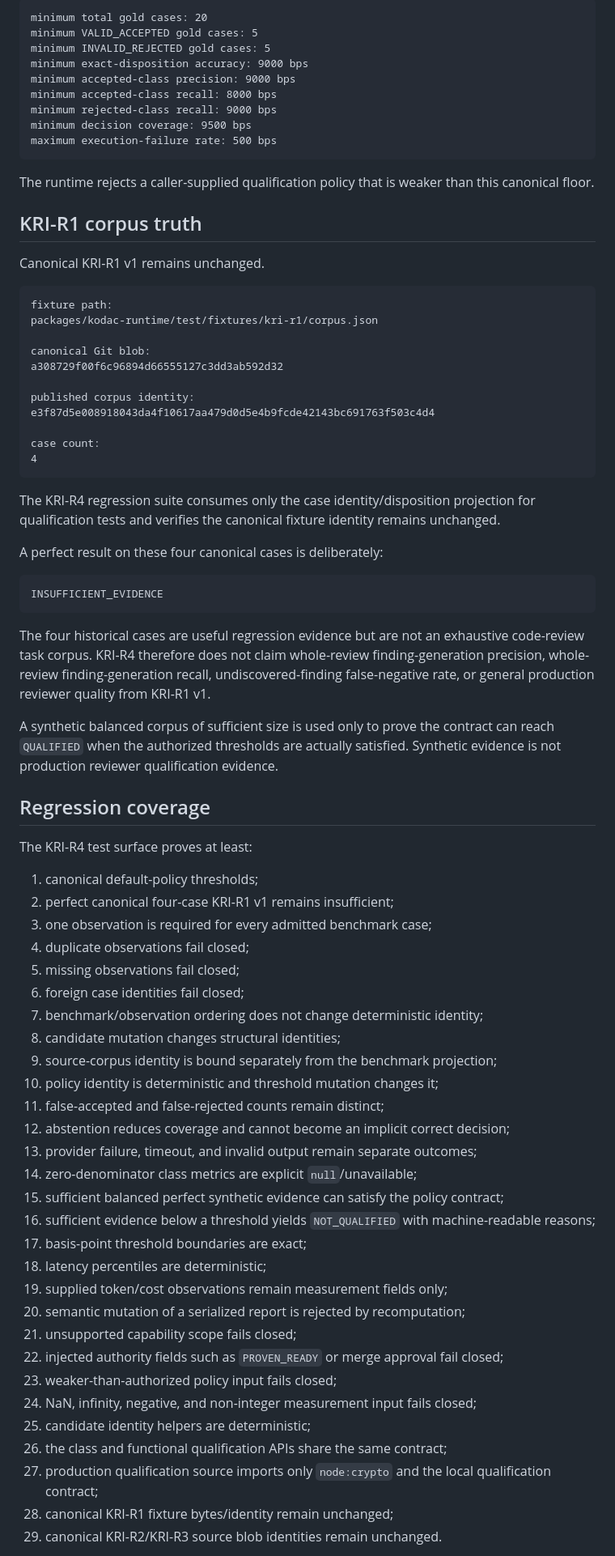
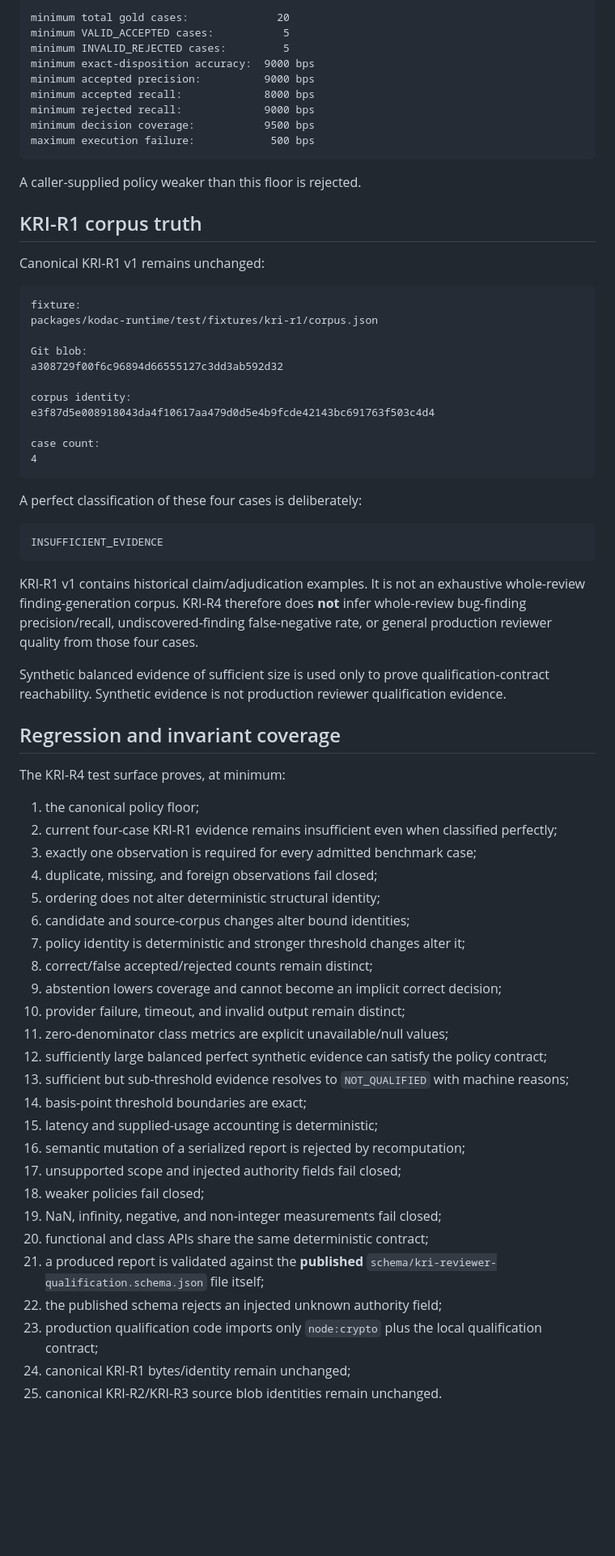
Before and after one commit to IamShehri/Kodac, a Markdown page: docs/planning/KODAC_KRI_R4_REVIEWER_QUALIFICATION_BENCHMARK_EVIDENCE_2026-08-13.md, the part around one of its changes. Shown at 81% size. GitHub-like rendering; blank space fills up the shorter version.

Commit message:
docs(kri): reconcile R4 final review evidence

````diff
--- a/docs/planning/KODAC_KRI_R4_REVIEWER_QUALIFICATION_BENCHMARK_EVIDENCE_2026-08-13.md
+++ b/docs/planning/KODAC_KRI_R4_REVIEWER_QUALIFICATION_BENCHMARK_EVIDENCE_2026-08-13.md
@@ -64,79 +71,73 @@ The canonical default policy is:
 
 ```text
-minimum total gold cases: 20
-minimum VALID_ACCEPTED gold cases: 5
-minimum INVALID_REJECTED gold cases: 5
-minimum exact-disposition accuracy: 9000 bps
-minimum accepted-class precision: 9000 bps
-minimum accepted-class recall: 8000 bps
-minimum rejected-class recall: 9000 bps
-minimum decision coverage: 9500 bps
-maximum execution-failure rate: 500 bps
+minimum total gold cases:              20
+minimum VALID_ACCEPTED cases:           5
+minimum INVALID_REJECTED cases:         5
+minimum exact-disposition accuracy:  9000 bps
+minimum accepted precision:          9000 bps
+minimum accepted recall:             8000 bps
+minimum rejected recall:             9000 bps
+minimum decision coverage:           9500 bps
+maximum execution failure:            500 bps
 ```
 
-The runtime rejects a caller-supplied qualification policy that is weaker than this canonical floor.
+A caller-supplied policy weaker than this floor is rejected.
 
 ## KRI-R1 corpus truth
 
-Canonical KRI-R1 v1 remains unchanged.
+Canonical KRI-R1 v1 remains unchanged:
 
 ```text
-fixture path:
+fixture:
 packages/kodac-runtime/test/fixtures/kri-r1/corpus.json
 
-canonical Git blob:
+Git blob:
 a308729f00f6c96894d66555127c3dd3ab592d32
 
-published corpus identity:
+corpus identity:
 e3f87d5e008918043da4f10617aa479d0d5e4b9fcde42143bc691763f503c4d4
 
 case count:
 4
 ```
 
-The KRI-R4 regression suite consumes only the case identity/disposition projection for qualification tests and verifies the canonical fixture identity remains unchanged.
-
-A perfect result on these four canonical cases is deliberately:
+A perfect classification of these four cases is deliberately:
 
 ```text
 INSUFFICIENT_EVIDENCE
 ```
 
-The four historical cases are useful regression evidence but are not an exhaustive code-review task corpus. KRI-R4 therefore does not claim whole-review finding-generation precision, whole-review finding-generation recall, undiscovered-finding false-negative rate, or general production reviewer quality from KRI-R1 v1.
+KRI-R1 v1 contains historical claim/adjudication examples. It is not an exhaustive whole-review finding-generation corpus. KRI-R4 therefore does **not** infer whole-review bug-finding precision/recall, undiscovered-finding false-negative rate, or general production reviewer quality from those four cases.
 
-A synthetic balanced corpus of sufficient size is used only to prove the contract can reach `QUALIFIED` when the authorized thresholds are actually satisfied. Synthetic evidence is not production reviewer qualification evidence.
+Synthetic balanced evidence of sufficient size is used only to prove qualification-contract reachability. Synthetic evidence is not production reviewer qualification evidence.
 
-## Regression coverage
+## Regression and invariant coverage
 
-The KRI-R4 test surface proves at least:
+The KRI-R4 test surface proves, at minimum:
 
-1. canonical default-policy thresholds;
-2. perfect canonical four-case KRI-R1 v1 remains insufficient;
-3. one observation is required for every admitted benchmark case;
-4. duplicate observations fail closed;
-5. missing observations fail closed;
-6. foreign case identities fail closed;
-7. benchmark/observation ordering does not change deterministic identity;
-8. candidate mutation changes structural identities;
-9. source-corpus identity is bound separately from the benchmark projection;
-10. policy identity is deterministic and threshold mutation changes it;
-11. false-accepted and false-rejected counts remain distinct;
-12. abstention reduces coverage and cannot become an implicit correct decision;
-13. provider failure, timeout, and invalid output remain separate outcomes;
-14. zero-denominator class metrics are explicit `null`/unavailable;
-15. sufficient balanced perfect synthetic evidence can satisfy the policy contract;
-16. sufficient evidence below a threshold yields `NOT_QUALIFIED` with machine-readable reasons;
-17. basis-point threshold boundaries are exact;
-18. latency percentiles are deterministic;
-19. supplied token/cost observations remain measurement fields only;
-20. semantic mutation of a serialized report is rejected by recomputation;
-21. unsupported capability scope fails closed;
-22. injected authority fields such as `PROVEN_READY` or merge approval fail closed;
-23. weaker-than-authorized policy input fails closed;
-24. NaN, infinity, negative, and non-integer measurement input fails closed;
-25. candidate identity helpers are deterministic;
-26. the class and functional qualification APIs share the same contract;
-27. production qualification source imports only `node:crypto` and the local qualification contract;
-28. canonical KRI-R1 fixture bytes/identity remain unchanged;
-29. canonical KRI-R2/KRI-R3 source blob identities remain unchanged.
+1. the canonical policy floor;
+2. current four-case KRI-R1 evidence remains insufficient even when classified perfectly;
+3. exactly one observation is required for every admitted benchmark case;
+4. duplicate, missing, and foreign observations fail closed;
+5. ordering does not alter deterministic structural identity;
+6. candidate and source-corpus changes alter bound identities;
+7. policy identity is deterministic and stronger threshold changes alter it;
+8. correct/false accepted/rejected counts remain distinct;
+9. abstention lowers coverage and cannot become an implicit correct decision;
+10. provider failure, timeout, and invalid output remain distinct;
+11. zero-denominator class metrics are explicit unavailable/null values;
+12. sufficiently large balanced perfect synthetic evidence can satisfy the policy contract;
+13. sufficient but sub-threshold evidence resolves to `NOT_QUALIFIED` with machine reasons;
+14. basis-point threshold boundaries are exact;
+15. latency and supplied-usage accounting is deterministic;
+16. semantic mutation of a serialized report is rejected by recomputation;
+17. unsupported scope and injected authority fields fail closed;
+18. weaker policies fail closed;
+19. NaN, infinity, negative, and non-integer measurements fail closed;
+20. functional and class APIs share the same deterministic contract;
+21. a produced report is validated against the **published** `schema/kri-reviewer-qualification.schema.json` file itself;
+22. the published schema rejects an injected unknown authority field;
+23. production qualification code imports only `node:crypto` plus the local qualification contract;
+24. canonical KRI-R1 bytes/identity remain unchanged;
+25. canonical KRI-R2/KRI-R3 source blob identities remain unchanged.
 
````
Also changed, not shown: other parts of docs/planning/KODAC_KRI_R4_REVIEWER_QUALIFICATION_BENCHMARK_EVIDENCE_2026-08-13.md (+105 -86 lines).
